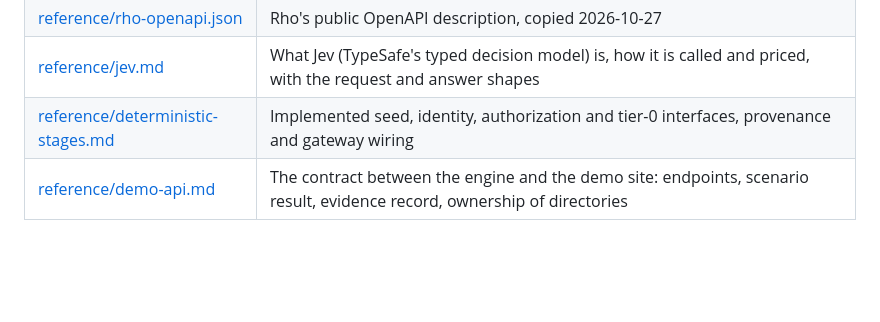
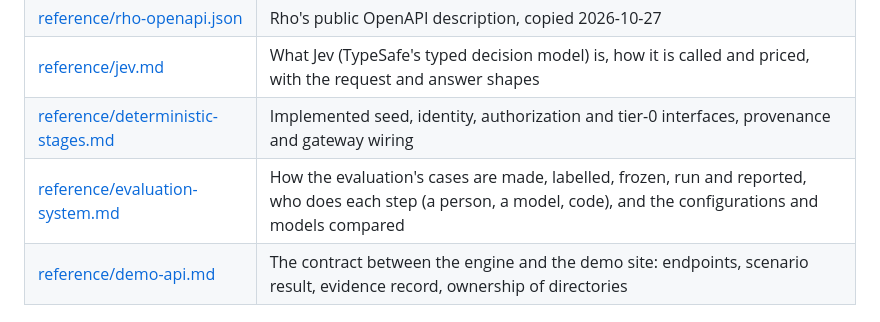
Before and after one commit to jesssss812/zeta-one, a Markdown page: docs/README.md, the part around the change. GitHub-like rendering; blank space fills up the shorter version.

```diff
--- a/docs/README.md
+++ b/docs/README.md
@@ -21,6 +21,7 @@ What is not done yet is in [roadmap.md](roadmap.md). Every document under `docs/
 | [reference/rho-openapi.json](reference/rho-openapi.json) | Rho's public OpenAPI description, copied 2026-10-27 |
 | [reference/jev.md](reference/jev.md) | What Jev (TypeSafe's typed decision model) is, how it is called and priced, with the request and answer shapes |
 | [reference/deterministic-stages.md](reference/deterministic-stages.md) | Implemented seed, identity, authorization and tier-0 interfaces, provenance and gateway wiring |
+| [reference/evaluation-system.md](reference/evaluation-system.md) | How the evaluation's cases are made, labelled, frozen, run and reported, who does each step (a person, a model, code), and the configurations and models compared |
 | [reference/demo-api.md](reference/demo-api.md) | The contract between the engine and the demo site: endpoints, scenario result, evidence record, ownership of directories |
 
 ## Runbooks
```
Also changed, not shown: README.md (+2 -1 lines), docs/reference/evaluation-system.md (added, +124 -0 lines).
